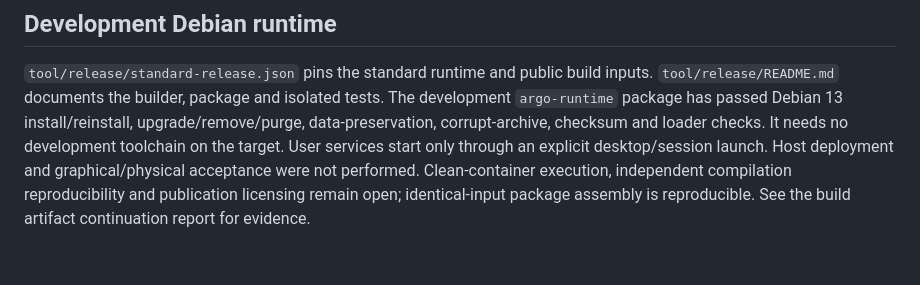
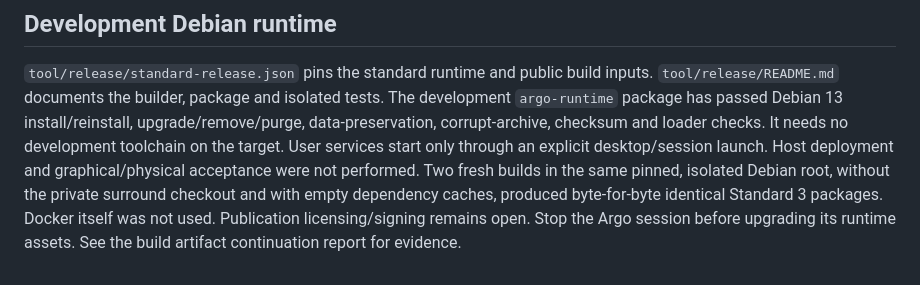
Before and after one commit to Gaborboy95/project-argo, a Markdown page: docs/standard-edition.md, the part around the change. GitHub-like rendering.

```diff
--- a/docs/standard-edition.md
+++ b/docs/standard-edition.md
@@ -126,6 +126,8 @@ The development `argo-runtime` package has passed Debian 13 install/reinstall,
 upgrade/remove/purge, data-preservation, corrupt-archive, checksum and loader checks.
 It needs no development toolchain on the target. User services start only through
 an explicit desktop/session launch. Host deployment and graphical/physical
-acceptance were not performed. Clean-container execution, independent compilation
-reproducibility and publication licensing remain open; identical-input package
-assembly is reproducible. See the build artifact continuation report for evidence.
+acceptance were not performed. Two fresh builds in the same pinned, isolated Debian
+root, without the private surround checkout and with empty dependency caches,
+produced byte-for-byte identical Standard 3 packages. Docker itself was not used.
+Publication licensing/signing remains open. Stop the Argo session before upgrading
+its runtime assets. See the build artifact continuation report for evidence.
```
Also changed, not shown: tool/release/README.md (+21 -11 lines).
